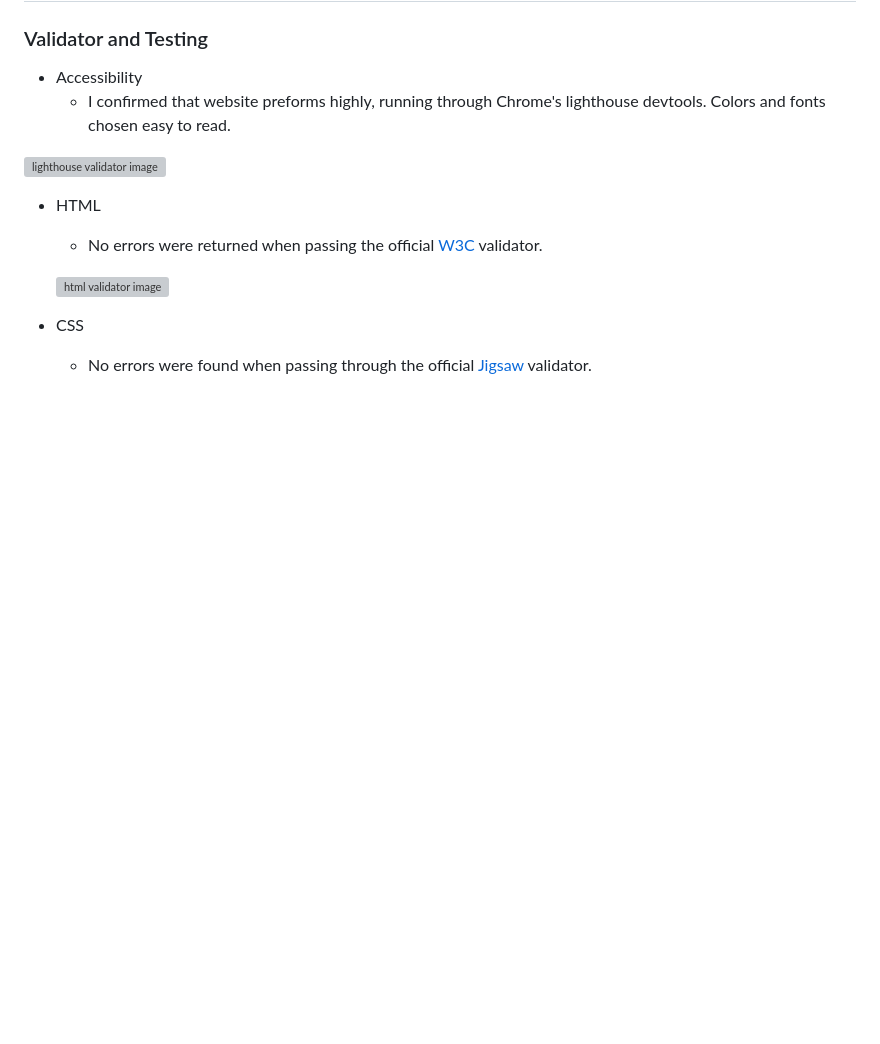
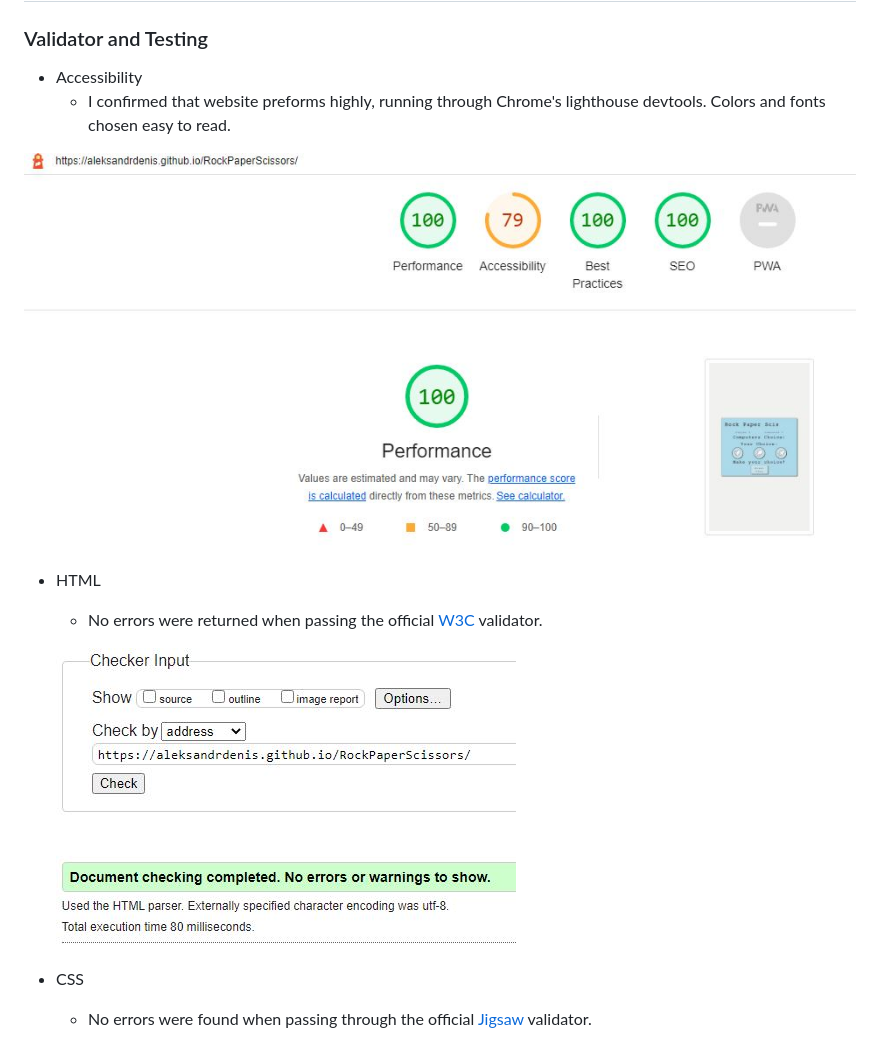
Before and after one commit to Code-Institute-Submissions/RockPaperScissors-1, a Markdown page: README.md, the part around the change printed below. Drawn GitHub-style; pictures changed too: README/lighthouse.JPG (added), README/w3.JPG (added); blank space fills up the shorter version; grey boxes are pictures that could not be loaded.

Commit message:
Add valitaor images to readme page

```diff
--- a/README.md
+++ b/README.md
@@ -62,11 +62,11 @@ The live link can be found here - [Rock Paper Scissors](https://aleksandrdenis.g
 * Accessibility
    * I confirmed that website preforms highly, running through Chrome's lighthouse devtools. Colors and fonts chosen easy to read.
 
-![lighthouse validator image]()
+![lighthouse validator image](README/lighthouse.JPG)
 
 * HTML
    * No errors were returned when passing the official [W3C](https://validator.w3.org/) validator.
 
-   ![html validator image]()
+   ![html validator image](README/w3.JPG)
 * CSS
    * No errors were found when passing through the official [Jigsaw](https://jigsaw.w3.org/css-validator/) validator.
```
Also changed, not shown: other parts of README.md (+8 -0 lines).
